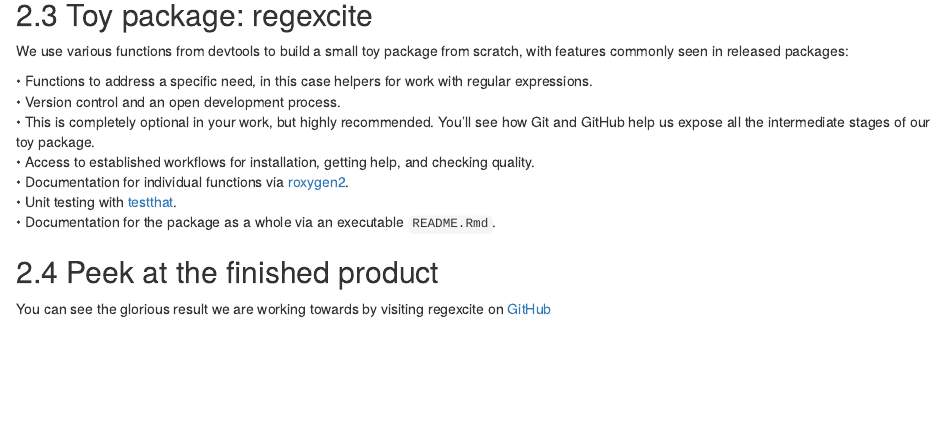
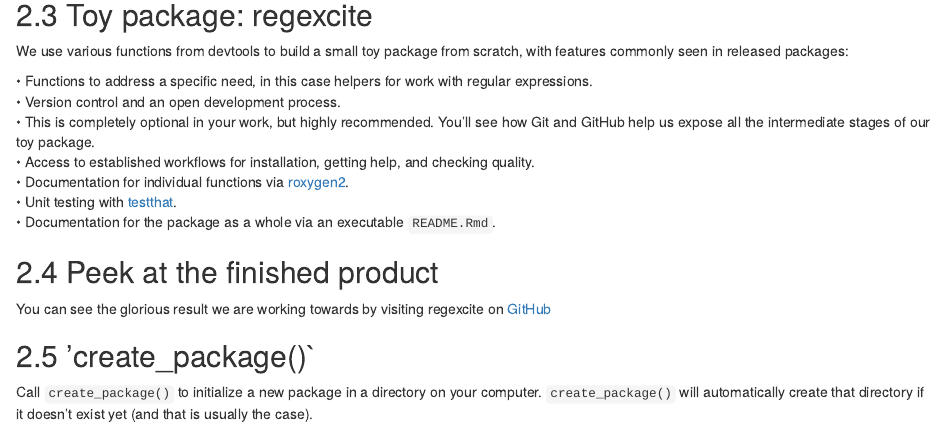
Before and after one commit to InfiniteCuriosity/Making_R_Packages, an R Markdown document (2. The Whole Picture.Rmd): the page in a window 1100 px wide, from 510 px down. Rendered offline with R 4.5, knitr and Pandoc, with nearby package versions; some code elsewhere in the file could not run offline.

Commit message:
Start of section 2.5

```diff
--- a/2. The Whole Picture.Rmd
+++ b/2. The Whole Picture.Rmd
@@ -42,3 +42,7 @@ We use various functions from devtools to build a small toy package from scratch
 ## 2.4 Peek at the finished product
 
 You can see the glorious result we are working towards by visiting regexcite on [GitHub](https://github.com/jennybc/regexcite)
+
+## 2.5 'create_package()`
+
+Call `create_package()` to initialize a new package in a directory on your computer. `create_package()` will automatically create that directory if it doesn’t exist yet (and that is usually the case).
```
Also changed, not shown: 2.-The-Whole-Picture.html.
